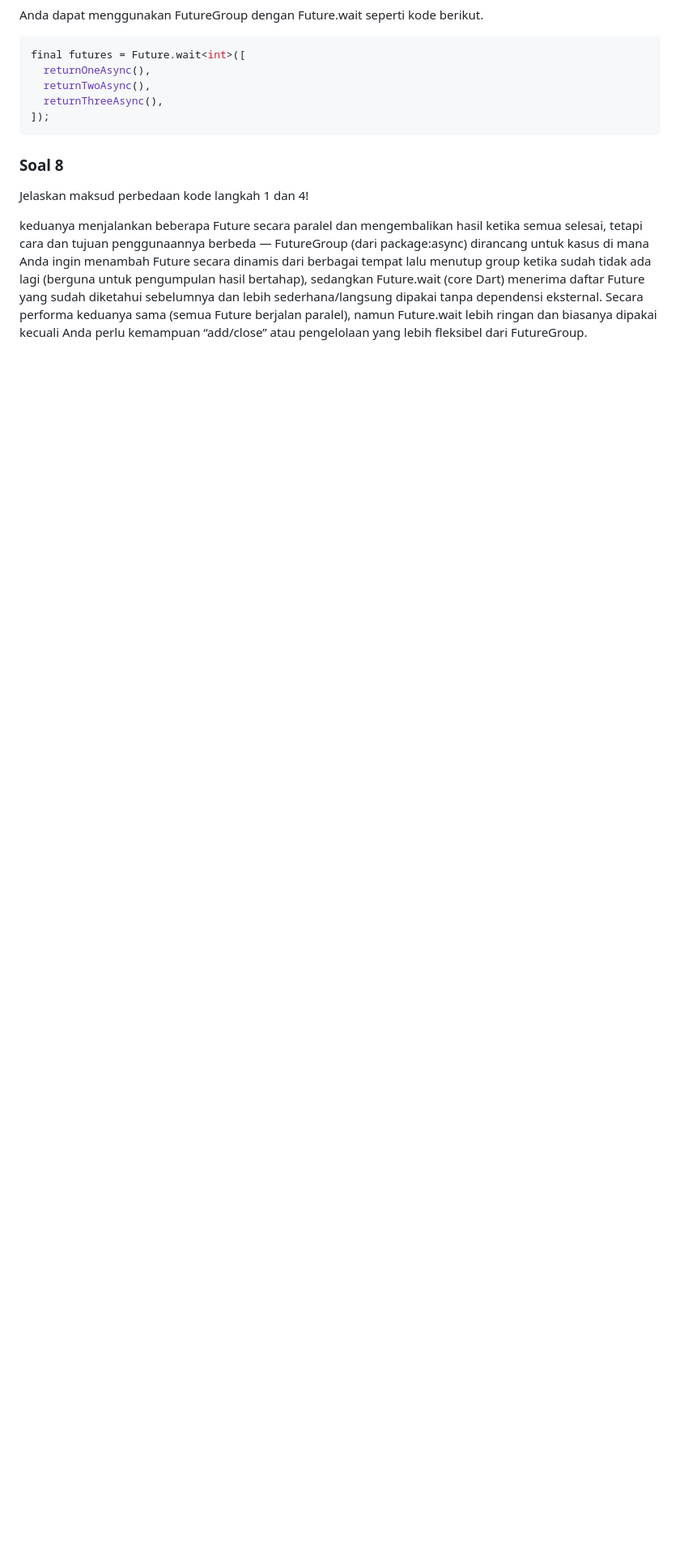
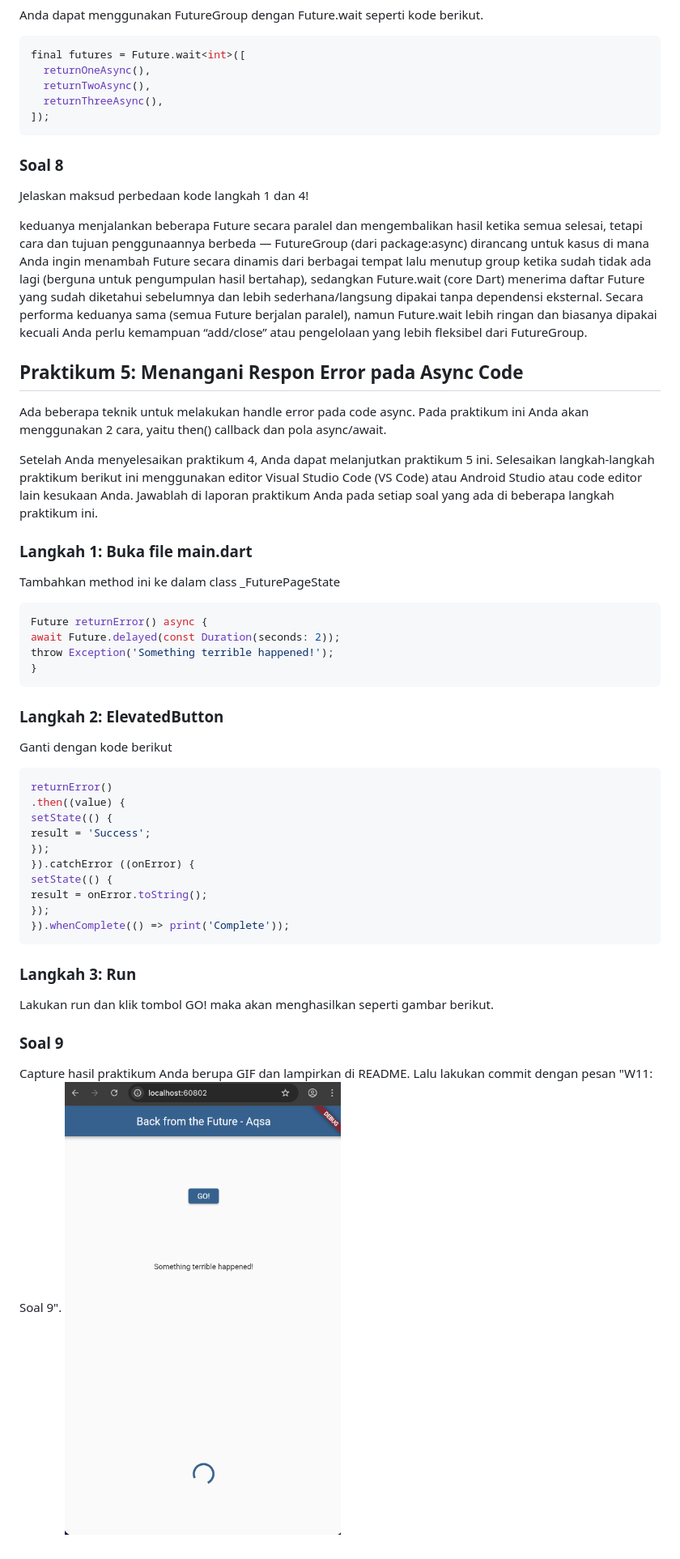
Before and after one commit to AqsaHerryPrastyo/Mobile25-26, a Markdown page: W11/README.md, the part around the change. Shown: that part at 81% size. Drawn GitHub-style; pictures changed too: W11/img/Soal9.png (added); blank space fills up the shorter version.

Commit message:
Soal 9

```diff
--- a/W11/README.md
+++ b/W11/README.md
@@ -369,3 +369,41 @@ final futures = Future.wait<int>([
 Jelaskan maksud perbedaan kode langkah 1 dan 4!
 
 keduanya menjalankan beberapa Future secara paralel dan mengembalikan hasil ketika semua selesai, tetapi cara dan tujuan penggunaannya berbeda — FutureGroup (dari package:async) dirancang untuk kasus di mana Anda ingin menambah Future secara dinamis dari berbagai tempat lalu menutup group ketika sudah tidak ada lagi (berguna untuk pengumpulan hasil bertahap), sedangkan Future.wait (core Dart) menerima daftar Future yang sudah diketahui sebelumnya dan lebih sederhana/langsung dipakai tanpa dependensi eksternal. Secara performa keduanya sama (semua Future berjalan paralel), namun Future.wait lebih ringan dan biasanya dipakai kecuali Anda perlu kemampuan “add/close” atau pengelolaan yang lebih fleksibel dari FutureGroup.
+
+## Praktikum 5: Menangani Respon Error pada Async Code
+
+Ada beberapa teknik untuk melakukan handle error pada code async. Pada praktikum ini Anda akan menggunakan 2 cara, yaitu then() callback dan pola async/await.
+
+Setelah Anda menyelesaikan praktikum 4, Anda dapat melanjutkan praktikum 5 ini. Selesaikan langkah-langkah praktikum berikut ini menggunakan editor Visual Studio Code (VS Code) atau Android Studio atau code editor lain kesukaan Anda. Jawablah di laporan praktikum Anda pada setiap soal yang ada di beberapa langkah praktikum ini.
+
+### Langkah 1: Buka file main.dart
+Tambahkan method ini ke dalam class _FuturePageState
+
+~~~Dart
+Future returnError() async {
+await Future.delayed(const Duration(seconds: 2));
+throw Exception('Something terrible happened!');
+}
+~~~
+
+### Langkah 2: ElevatedButton
+Ganti dengan kode berikut
+~~~Dart
+returnError()
+.then((value) {
+setState(() {
+result = 'Success';
+});
+}).catchError ((onError) {
+setState(() {
+result = onError.toString();
+});
+}).whenComplete(() => print('Complete'));
+~~~
+
+### Langkah 3: Run
+Lakukan run dan klik tombol GO! maka akan menghasilkan seperti gambar berikut.
+
+### Soal 9
+Capture hasil praktikum Anda berupa GIF dan lampirkan di README. Lalu lakukan commit dengan pesan "W11: Soal 9".
+![img](/W11/img/Soal9.png)
```
Also changed, not shown: 1 other file.
